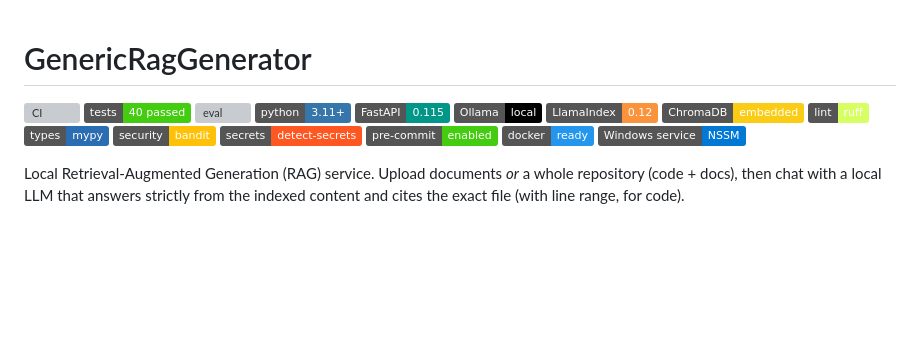
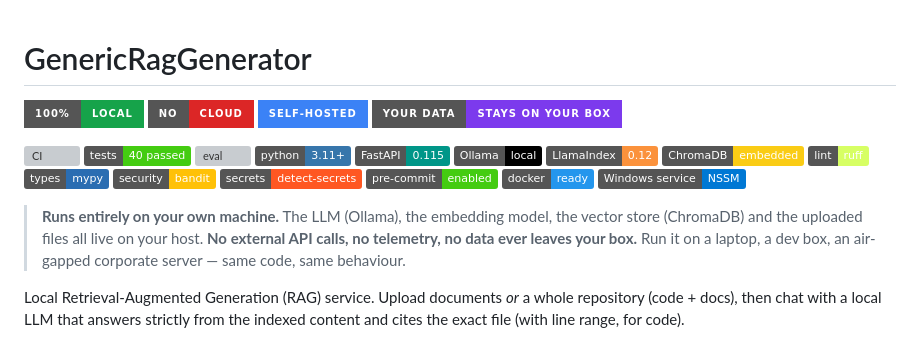
Before and after one commit to Jakub-Syrek/GenericRagGenerator, a Markdown page: README.md, the part around the change. Rendered like a GitHub page; badges without logos; blank space fills up the shorter version; grey boxes are pictures that could not be loaded.

Commit message:
Make the locally-hosted nature unmissable in the README
Adds a top row of four `for-the-badge`-style shields above the existing
status/tooling row:

  [100% LOCAL]  [NO CLOUD]  [SELF-HOSTED]  [your data stays on your box]

Each one uses a distinct colour (green / red / blue / violet) and the
larger badge style so the message lands at a glance even on a quick
scroll.

A bold callout block right under the badges spells it out in prose:
LLM, embedder, vector store and uploads all live on the host; no
external API calls, no telemetry, no data leaves the machine; the same
code runs on a laptop, dev box or air-gapped server.

```diff
--- a/README.md
+++ b/README.md
@@ -1,4 +1,9 @@
 # GenericRagGenerator
+
+[![100% LOCAL](https://img.shields.io/badge/100%25-LOCAL-16a34a?style=for-the-badge&logoColor=white)](#)
+[![NO CLOUD](https://img.shields.io/badge/NO-CLOUD-DC2626?style=for-the-badge)](#)
+[![SELF-HOSTED](https://img.shields.io/badge/SELF--HOSTED-3B82F6?style=for-the-badge&logo=homeassistant&logoColor=white)](#)
+[![YOUR DATA STAYS HERE](https://img.shields.io/badge/your%20data-stays%20on%20your%20box-7C3AED?style=for-the-badge&logo=lock&logoColor=white)](#)
 
 [![CI](https://github.com/Jakub-Syrek/GenericRagGenerator/actions/workflows/ci.yml/badge.svg?branch=main)](https://github.com/Jakub-Syrek/GenericRagGenerator/actions/workflows/ci.yml)
 [![tests](https://img.shields.io/badge/tests-40%20passed-brightgreen)](https://github.com/Jakub-Syrek/GenericRagGenerator/tree/main/tests)
@@ -15,6 +20,12 @@
 [![pre-commit](https://img.shields.io/badge/pre--commit-enabled-brightgreen?logo=pre-commit&logoColor=white)](https://pre-commit.com/)
 [![Docker](https://img.shields.io/badge/docker-ready-2496ED?logo=docker&logoColor=white)](Dockerfile)
 [![Windows service](https://img.shields.io/badge/Windows%20service-NSSM-0078D4?logo=windows&logoColor=white)](scripts/install-windows-service.ps1)
+
+> **Runs entirely on your own machine.** The LLM (Ollama), the embedding
+> model, the vector store (ChromaDB) and the uploaded files all live on
+> your host. **No external API calls, no telemetry, no data ever leaves
+> your box.** Run it on a laptop, a dev box, an air-gapped corporate
+> server — same code, same behaviour.
 
 Local Retrieval-Augmented Generation (RAG) service. Upload documents *or* a
 whole repository (code + docs), then chat with a local LLM that answers
```
